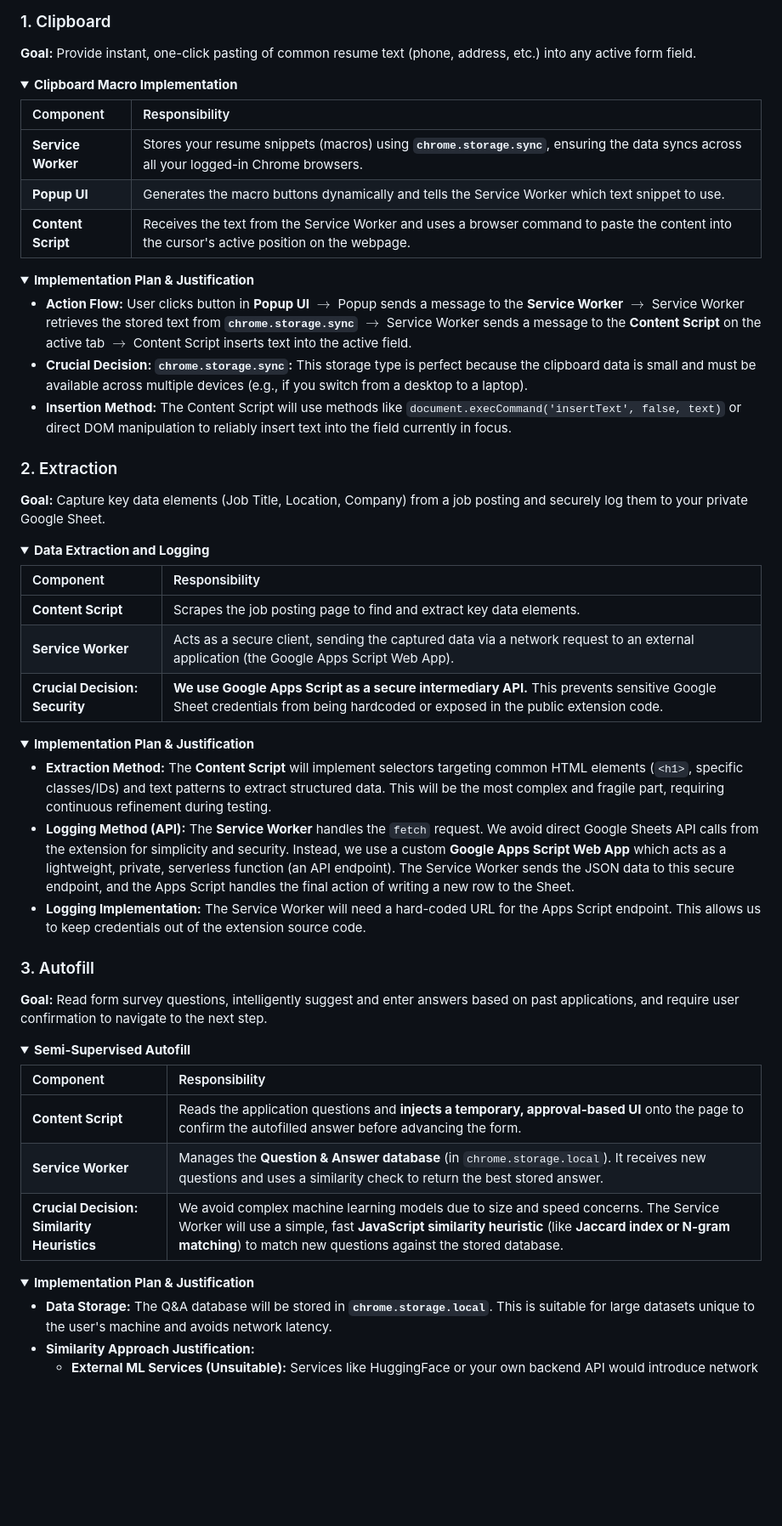
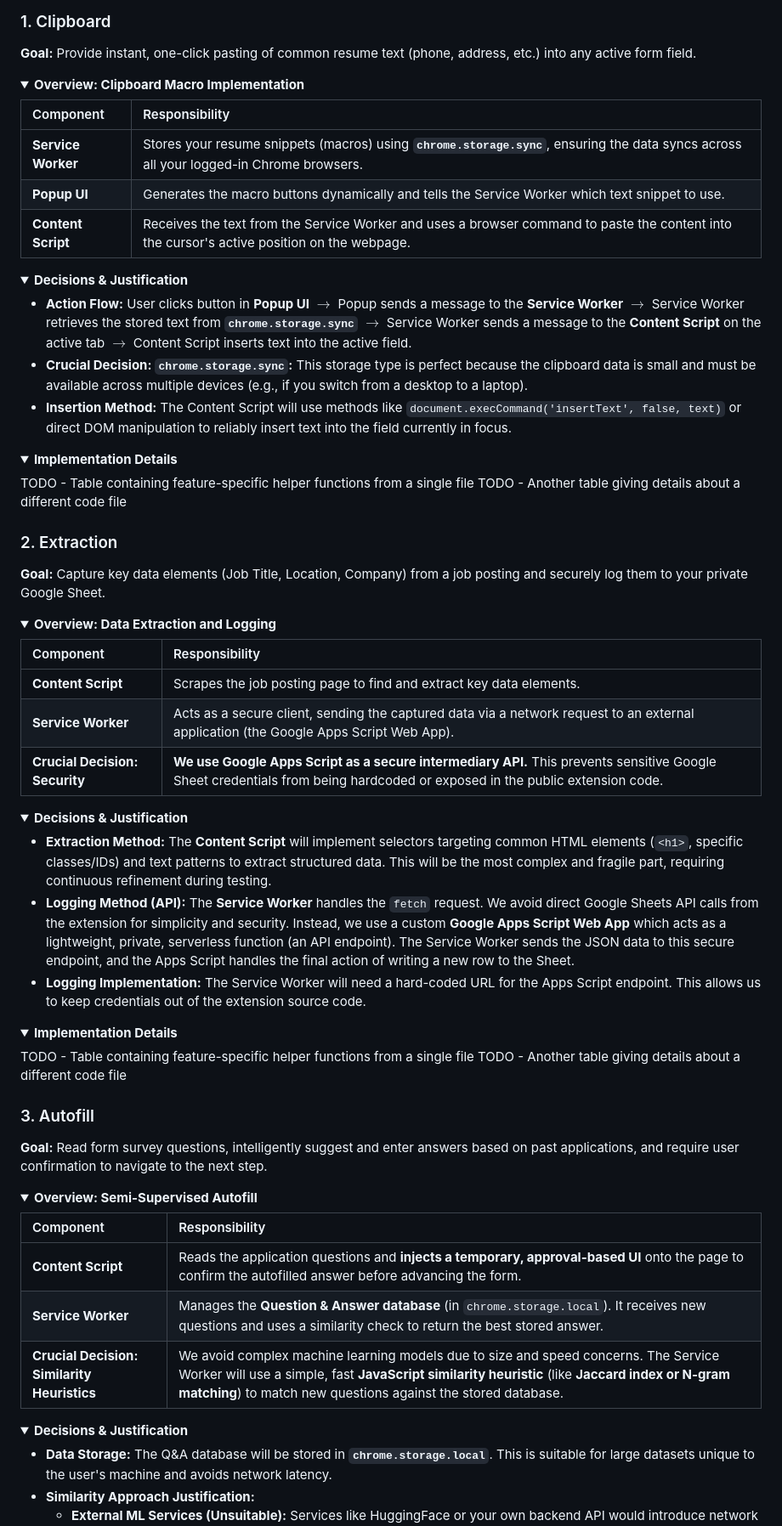
Before and after one commit to c0nap/job-sprint-ext, a Markdown page: README.md, the part around the change printed below. Shown: that part at 85% size. Drawn GitHub-style; folded sections open; blank space fills up the shorter version.

```diff
--- a/README.md
+++ b/README.md
@@ -118,7 +118,7 @@ See [`.github/workflows/README.md`](.github/workflows/README.md) for detailed do
 **Goal:** Provide instant, one-click pasting of common resume text (phone, address, etc.) into any active form field.
 
 <details>
-<summary><b>Clipboard Macro Implementation</b></summary>
+<summary><b>Overview: Clipboard Macro Implementation</b></summary>
 
 | Component | Responsibility |
 | :--- | :--- |
@@ -129,11 +129,19 @@ See [`.github/workflows/README.md`](.github/workflows/README.md) for detailed do
 </details>
 
 <details>
-<summary><b>Implementation Plan & Justification</b></summary>
+<summary><b>Decisions & Justification</b></summary>
 
 * **Action Flow:** User clicks button in **Popup UI** $\rightarrow$ Popup sends a message to the **Service Worker** $\rightarrow$ Service Worker retrieves the stored text from **`chrome.storage.sync`** $\rightarrow$ Service Worker sends a message to the **Content Script** on the active tab $\rightarrow$ Content Script inserts text into the active field.
 * **Crucial Decision: `chrome.storage.sync`:** This storage type is perfect because the clipboard data is small and must be available across multiple devices (e.g., if you switch from a desktop to a laptop).
 * **Insertion Method:** The Content Script will use methods like `document.execCommand('insertText', false, text)` or direct DOM manipulation to reliably insert text into the field currently in focus.
+
+</details>
+
+<details>
+<summary><b>Implementation Details</b></summary>
+
+TODO - Table containing feature-specific helper functions from a single file
+TODO - Another table giving details about a different code file
 
 </details>
 
@@ -142,7 +150,7 @@ See [`.github/workflows/README.md`](.github/workflows/README.md) for detailed do
 **Goal:** Capture key data elements (Job Title, Location, Company) from a job posting and securely log them to your private Google Sheet.
 
 <details>
-<summary><b>Data Extraction and Logging</b></summary>
+<summary><b>Overview: Data Extraction and Logging</b></summary>
 
 | Component | Responsibility |
 | :--- | :--- |
@@ -153,11 +161,19 @@ See [`.github/workflows/README.md`](.github/workflows/README.md) for detailed do
 </details>
 
 <details>
-<summary><b>Implementation Plan & Justification</b></summary>
+<summary><b>Decisions & Justification</b></summary>
 
 * **Extraction Method:** The **Content Script** will implement selectors targeting common HTML elements (`<h1>`, specific classes/IDs) and text patterns to extract structured data. This will be the most complex and fragile part, requiring continuous refinement during testing.
 * **Logging Method (API):** The **Service Worker** handles the `fetch` request. We avoid direct Google Sheets API calls from the extension for simplicity and security. Instead, we use a custom **Google Apps Script Web App** which acts as a lightweight, private, serverless function (an API endpoint). The Service Worker sends the JSON data to this secure endpoint, and the Apps Script handles the final action of writing a new row to the Sheet.
 * **Logging Implementation:** The Service Worker will need a hard-coded URL for the Apps Script endpoint. This allows us to keep credentials out of the extension source code.
+
+</details>
+
+<details>
+<summary><b>Implementation Details</b></summary>
+
+TODO - Table containing feature-specific helper functions from a single file
+TODO - Another table giving details about a different code file
 
 </details>
 
@@ -166,7 +182,7 @@ See [`.github/workflows/README.md`](.github/workflows/README.md) for detailed do
 **Goal:** Read form survey questions, intelligently suggest and enter answers based on past applications, and require user confirmation to navigate to the next step.
 
 <details>
-<summary><b>Semi-Supervised Autofill</b></summary>
+<summary><b>Overview: Semi-Supervised Autofill</b></summary>
 
 | Component | Responsibility |
 | :--- | :--- |
@@ -177,7 +193,7 @@ See [`.github/workflows/README.md`](.github/workflows/README.md) for detailed do
 </details>
 
 <details>
-<summary><b>Implementation Plan & Justification</b></summary>
+<summary><b>Decisions & Justification</b></summary>
 
 * **Data Storage:** The Q&A database will be stored in **`chrome.storage.local`**. This is suitable for large datasets unique to the user's machine and avoids network latency.
 * **Similarity Approach Justification:**
```
Also changed, not shown: other parts of README.md (+8 -0 lines).
